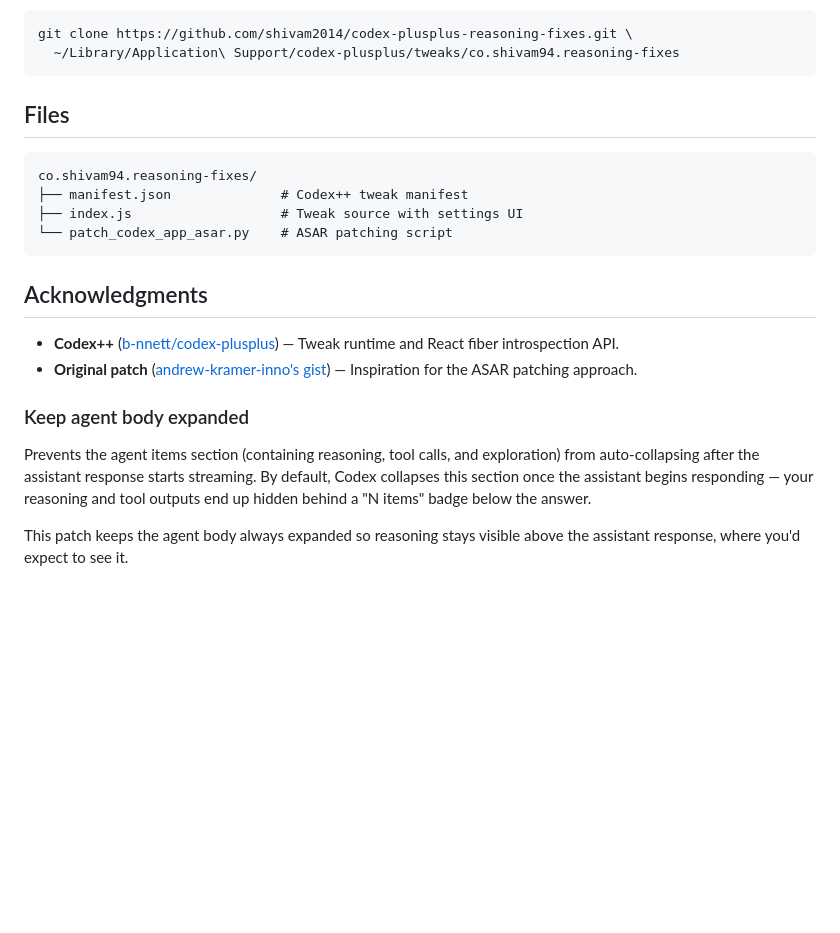
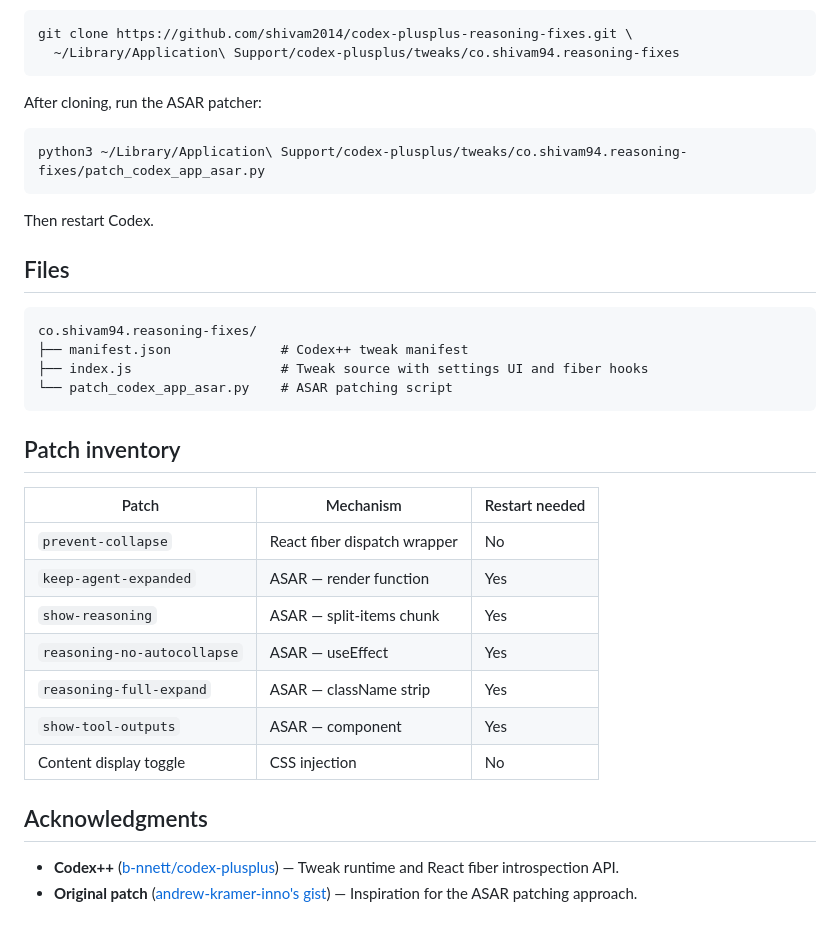
Before and after one commit to shivam2014/codex-plusplus-reasoning-fixes, a Markdown page: README.md, the part around one of its changes. Drawn GitHub-style; blank space fills up the shorter version.

````diff
--- a/README.md
+++ b/README.md
@@ -66,15 +91,35 @@ Or clone directly:
 git clone https://github.com/shivam2014/codex-plusplus-reasoning-fixes.git \
   ~/Library/Application\ Support/codex-plusplus/tweaks/co.shivam94.reasoning-fixes
 ```
+
+After cloning, run the ASAR patcher:
+
+```bash
+python3 ~/Library/Application\ Support/codex-plusplus/tweaks/co.shivam94.reasoning-fixes/patch_codex_app_asar.py
+```
+
+Then restart Codex.
 
 ## Files
 
 ```
 co.shivam94.reasoning-fixes/
 ├── manifest.json              # Codex++ tweak manifest
-├── index.js                   # Tweak source with settings UI
+├── index.js                   # Tweak source with settings UI and fiber hooks
 └── patch_codex_app_asar.py    # ASAR patching script
 ```
+
+## Patch inventory
+
+| Patch | Mechanism | Restart needed |
+|---|---|---|
+| `prevent-collapse` | React fiber dispatch wrapper | No |
+| `keep-agent-expanded` | ASAR — render function | Yes |
+| `show-reasoning` | ASAR — split-items chunk | Yes |
+| `reasoning-no-autocollapse` | ASAR — useEffect | Yes |
+| `reasoning-full-expand` | ASAR — className strip | Yes |
+| `show-tool-outputs` | ASAR — component | Yes |
+| Content display toggle | CSS injection | No |
 
 ## Acknowledgments
 
@@ -82,13 +127,3 @@ co.shivam94.reasoning-fixes/
   Tweak runtime and React fiber introspection API.
 - **Original patch** ([andrew-kramer-inno's gist](https://gist.github.com/andrew-kramer-inno/3fa1063b967cfad2bc6f7cd9af1249fd)) —
   Inspiration for the ASAR patching approach.
-
-### Keep agent body expanded
-
-Prevents the agent items section (containing reasoning, tool calls, and exploration)
-from auto-collapsing after the assistant response starts streaming. By default, Codex
-collapses this section once the assistant begins responding — your reasoning and
-tool outputs end up hidden behind a "N items" badge below the answer.
-
-This patch keeps the agent body always expanded so reasoning stays visible above
-the assistant response, where you'd expect to see it.
````
Also changed, not shown: other parts of README.md (+42 -17 lines).
